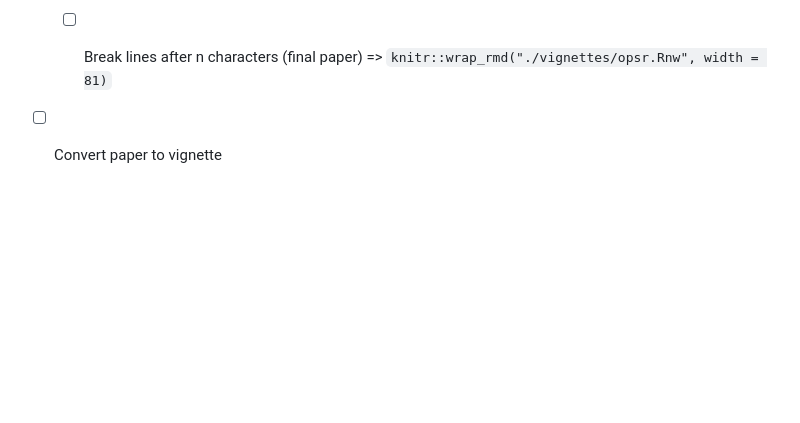
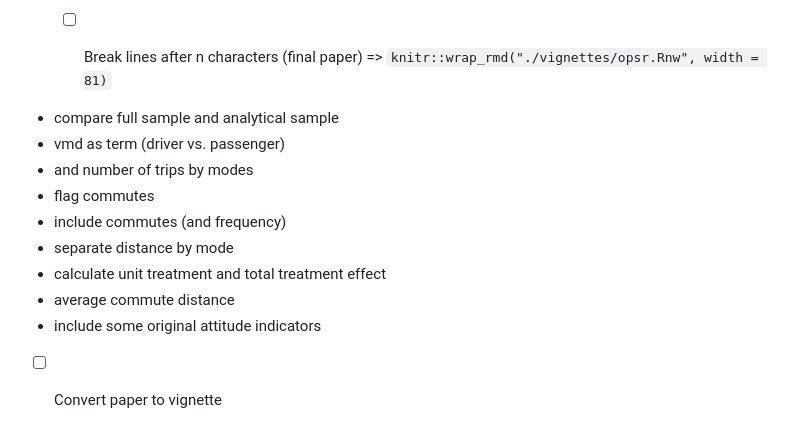
Before and after one commit to dheimgartner/OPSR, a Markdown page: NOTES.md, the part around the change. Drawn GitHub-style; blank space fills up the shorter version.

Commit message:
notes discussion with xinyi

```diff
--- a/NOTES.md
+++ b/NOTES.md
@@ -112,6 +112,18 @@
   -[ ] Break lines after n characters (final paper) => `knitr::wrap_rmd("./vignettes/opsr.Rnw", width = 81)`
 
 
+- compare full sample and analytical sample
+- vmd as term (driver vs. passenger)
+- and number of trips by modes
+- flag commutes
+- include commutes (and frequency)
+- separate distance by mode
+- calculate unit treatment and total treatment effect
+- average commute distance
+- include some original attitude indicators
+
+
+
 
 
 
```
